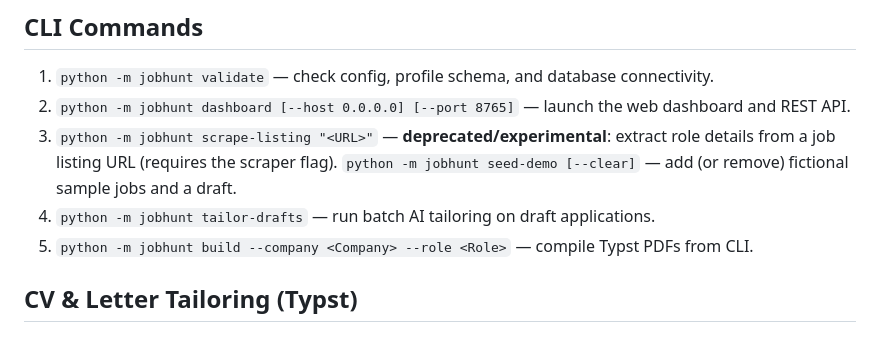
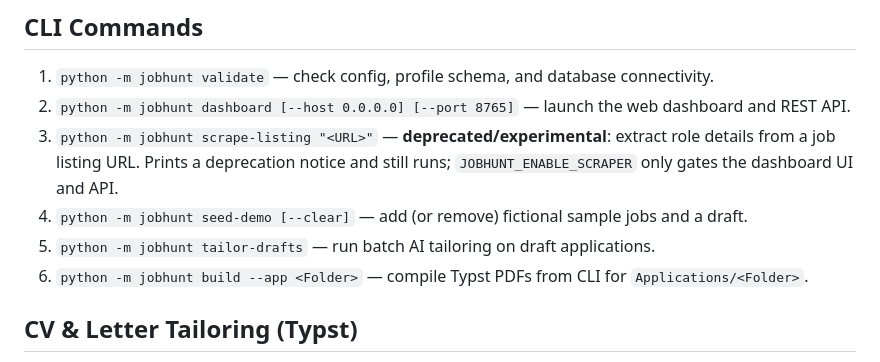
Before and after one commit to arnodecorte/jobarcade, a Markdown page: AGENTS.md, the part around the change. Rendered like a GitHub page.

```diff
--- a/AGENTS.md
+++ b/AGENTS.md
@@ -78,10 +78,10 @@ jobhunt/                     # Python backend & CLI
 
 1. `python -m jobhunt validate` — check config, profile schema, and database connectivity.
 2. `python -m jobhunt dashboard [--host 0.0.0.0] [--port 8765]` — launch the web dashboard and REST API.
-3. `python -m jobhunt scrape-listing "<URL>"` — **deprecated/experimental**: extract role details from a job listing URL (requires the scraper flag).
-   `python -m jobhunt seed-demo [--clear]` — add (or remove) fictional sample jobs and a draft.
-4. `python -m jobhunt tailor-drafts` — run batch AI tailoring on draft applications.
-5. `python -m jobhunt build --company <Company> --role <Role>` — compile Typst PDFs from CLI.
+3. `python -m jobhunt scrape-listing "<URL>"` — **deprecated/experimental**: extract role details from a job listing URL. Prints a deprecation notice and still runs; `JOBHUNT_ENABLE_SCRAPER` only gates the dashboard UI and API.
+4. `python -m jobhunt seed-demo [--clear]` — add (or remove) fictional sample jobs and a draft.
+5. `python -m jobhunt tailor-drafts` — run batch AI tailoring on draft applications.
+6. `python -m jobhunt build --app <Folder>` — compile Typst PDFs from CLI for `Applications/<Folder>`.
 
 ## CV & Letter Tailoring (Typst)
 
```
Also changed, not shown: CLAUDE.md (+4 -4 lines), README.md (+7 -3 lines).
